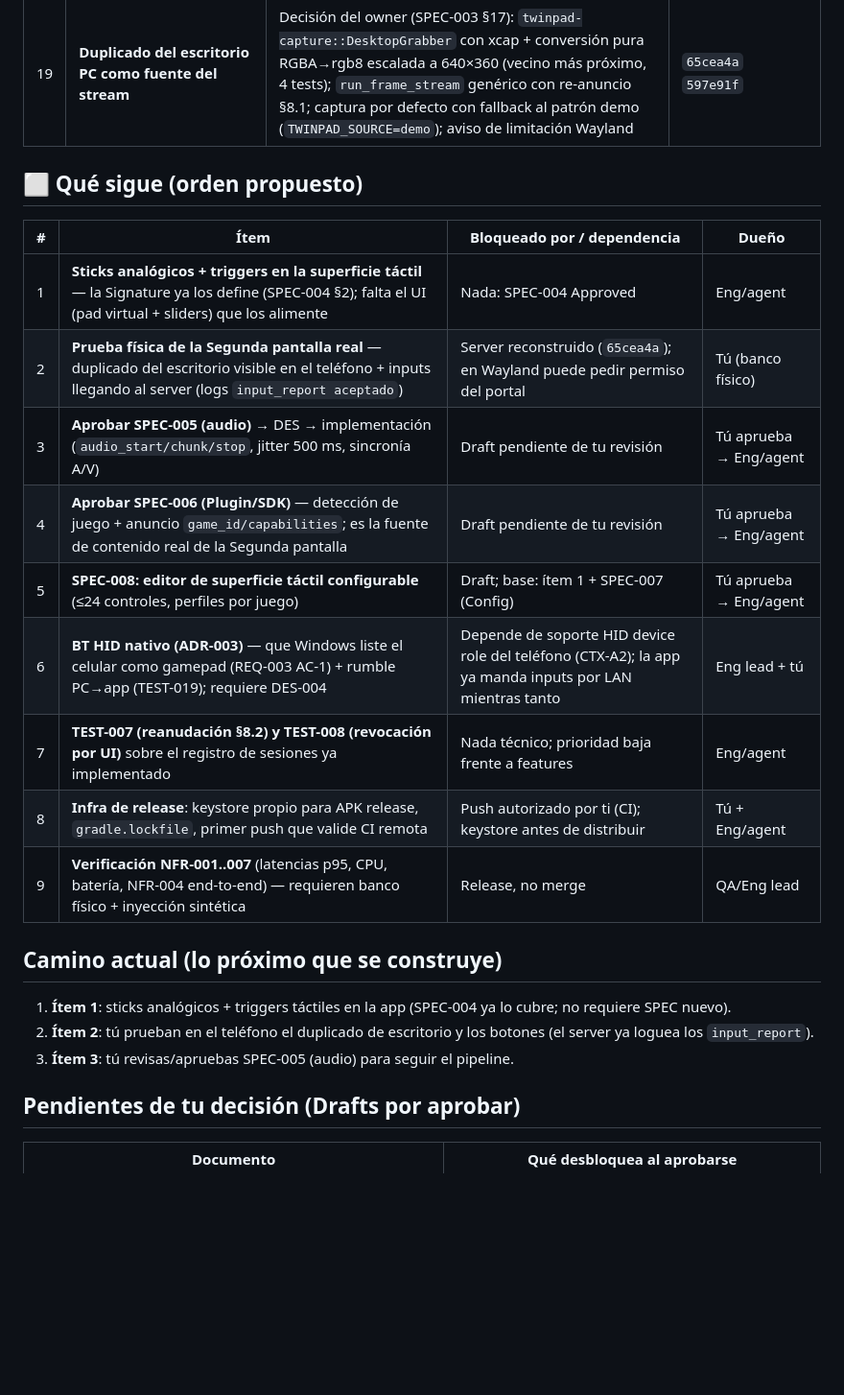
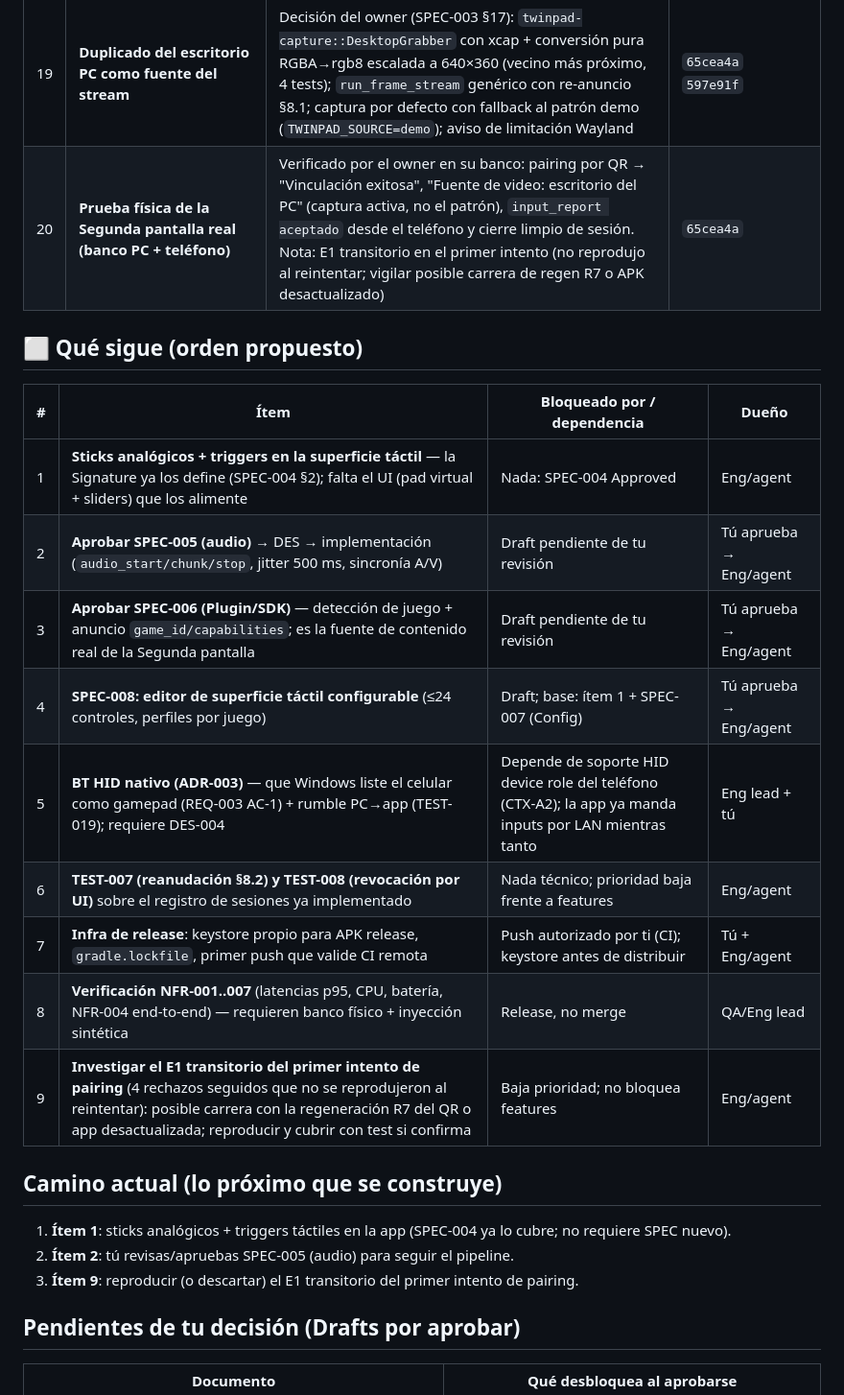
Before and after one commit to Kanin-020/twinpad, a Markdown page: TODO.md, the part around the change. Shown at 96% size. GitHub-like rendering; blank space fills up the shorter version.

Commit message:
docs(tracker): mark physical test of the real second screen as done (item 20)
Owner verified on the physical bench: QR pairing succeeded, desktop
capture active (not the demo pattern), input_report received from the
phone and clean session teardown. Roadmap renumbered; the transient E1
from the first attempt is tracked as a low-priority investigation item.
Next build item: analog sticks and triggers on the touch surface.

```diff
--- a/TODO.md
+++ b/TODO.md
@@ -25,26 +25,27 @@
 | 17 | **Prueba física de pairing + video: 3 problemas resueltos** | 1) La "pantalla arcoíris" era el patrón demo (no bug de render; confirmado por el owner). 2) El corte a los ~30 s era el stream demo limitado a 900 frames → ahora emite mientras la sesión viva. 3) Sirvió de banco físico real: QR → pairing → stream visibles en el teléfono | `ef4f3ac` (parcial) |
 | 18 | **SPEC-004 (HID) `Approved` v1.0.0 + ADR-007 + inputs implementados** | Owner aprobó el SPEC y la OQ de transporte: `input_report` viaja por la sesión LAN de SPEC-001 (ADR-007); BT HID nativo queda como meta (ADR-003). Codec estricto en `core::input` (E4, gyro opcional), `GamepadStateMachine` (seq creciente, reporte solo al cambio) + `InputCodec` + superficie táctil (D-pad + A/B/X/Y con presionar/soltar) en la app, filtro R2 de `seq` en el server. TEST-018 (parcial) | `e773c55` `ef4f3ac` `7c9ce01` |
 | 19 | **Duplicado del escritorio PC como fuente del stream** | Decisión del owner (SPEC-003 §17): `twinpad-capture::DesktopGrabber` con xcap + conversión pura RGBA→rgb8 escalada a 640×360 (vecino más próximo, 4 tests); `run_frame_stream` genérico con re-anuncio §8.1; captura por defecto con fallback al patrón demo (`TWINPAD_SOURCE=demo`); aviso de limitación Wayland | `65cea4a` `597e91f` |
+| 20 | **Prueba física de la Segunda pantalla real (banco PC + teléfono)** | Verificado por el owner en su banco: pairing por QR → "Vinculación exitosa", "Fuente de video: escritorio del PC" (captura activa, no el patrón), `input_report aceptado` desde el teléfono y cierre limpio de sesión. Nota: E1 transitorio en el primer intento (no reprodujo al reintentar; vigilar posible carrera de regen R7 o APK desactualizado) | `65cea4a` |
 
 ## ⬜ Qué sigue (orden propuesto)
 
 | # | Ítem | Bloqueado por / dependencia | Dueño |
 |---|---|---|---|
 | 1 | **Sticks analógicos + triggers en la superficie táctil** — la Signature ya los define (SPEC-004 §2); falta el UI (pad virtual + sliders) que los alimente | Nada: SPEC-004 Approved | Eng/agent |
-| 2 | **Prueba física de la Segunda pantalla real** — duplicado del escritorio visible en el teléfono + inputs llegando al server (logs `input_report aceptado`) | Server reconstruido (`65cea4a`); en Wayland puede pedir permiso del portal | Tú (banco físico) |
-| 3 | **Aprobar SPEC-005 (audio)** → DES → implementación (`audio_start/chunk/stop`, jitter 500 ms, sincronía A/V) | Draft pendiente de tu revisión | Tú aprueba → Eng/agent |
-| 4 | **Aprobar SPEC-006 (Plugin/SDK)** — detección de juego + anuncio `game_id/capabilities`; es la fuente de contenido real de la Segunda pantalla | Draft pendiente de tu revisión | Tú aprueba → Eng/agent |
-| 5 | **SPEC-008: editor de superficie táctil configurable** (≤24 controles, perfiles por juego) | Draft; base: ítem 1 + SPEC-007 (Config) | Tú aprueba → Eng/agent |
-| 6 | **BT HID nativo (ADR-003)** — que Windows liste el celular como gamepad (REQ-003 AC-1) + rumble PC→app (TEST-019); requiere DES-004 | Depende de soporte HID device role del teléfono (CTX-A2); la app ya manda inputs por LAN mientras tanto | Eng lead + tú |
-| 7 | **TEST-007 (reanudación §8.2) y TEST-008 (revocación por UI)** sobre el registro de sesiones ya implementado | Nada técnico; prioridad baja frente a features | Eng/agent |
-| 8 | **Infra de release**: keystore propio para APK release, `gradle.lockfile`, primer push que valide CI remota | Push autorizado por ti (CI); keystore antes de distribuir | Tú + Eng/agent |
-| 9 | **Verificación NFR-001..007** (latencias p95, CPU, batería, NFR-004 end-to-end) — requieren banco físico + inyección sintética | Release, no merge | QA/Eng lead |
+| 2 | **Aprobar SPEC-005 (audio)** → DES → implementación (`audio_start/chunk/stop`, jitter 500 ms, sincronía A/V) | Draft pendiente de tu revisión | Tú aprueba → Eng/agent |
+| 3 | **Aprobar SPEC-006 (Plugin/SDK)** — detección de juego + anuncio `game_id/capabilities`; es la fuente de contenido real de la Segunda pantalla | Draft pendiente de tu revisión | Tú aprueba → Eng/agent |
+| 4 | **SPEC-008: editor de superficie táctil configurable** (≤24 controles, perfiles por juego) | Draft; base: ítem 1 + SPEC-007 (Config) | Tú aprueba → Eng/agent |
+| 5 | **BT HID nativo (ADR-003)** — que Windows liste el celular como gamepad (REQ-003 AC-1) + rumble PC→app (TEST-019); requiere DES-004 | Depende de soporte HID device role del teléfono (CTX-A2); la app ya manda inputs por LAN mientras tanto | Eng lead + tú |
+| 6 | **TEST-007 (reanudación §8.2) y TEST-008 (revocación por UI)** sobre el registro de sesiones ya implementado | Nada técnico; prioridad baja frente a features | Eng/agent |
+| 7 | **Infra de release**: keystore propio para APK release, `gradle.lockfile`, primer push que valide CI remota | Push autorizado por ti (CI); keystore antes de distribuir | Tú + Eng/agent |
+| 8 | **Verificación NFR-001..007** (latencias p95, CPU, batería, NFR-004 end-to-end) — requieren banco físico + inyección sintética | Release, no merge | QA/Eng lead |
+| 9 | **Investigar el E1 transitorio del primer intento de pairing** (4 rechazos seguidos que no se reprodujeron al reintentar): posible carrera con la regeneración R7 del QR o app desactualizada; reproducir y cubrir con test si confirma | Baja prioridad; no bloquea features | Eng/agent |
 
 ## Camino actual (lo próximo que se construye)
 
 1. **Ítem 1**: sticks analógicos + triggers táctiles en la app (SPEC-004 ya lo cubre; no requiere SPEC nuevo).
-2. **Ítem 2**: tú prueban en el teléfono el duplicado de escritorio y los botones (el server ya loguea los `input_report`).
-3. **Ítem 3**: tú revisas/apruebas SPEC-005 (audio) para seguir el pipeline.
+2. **Ítem 2**: tú revisas/apruebas SPEC-005 (audio) para seguir el pipeline.
+3. **Ítem 9**: reproducir (o descartar) el E1 transitorio del primer intento de pairing.
 
 ## Pendientes de tu decisión (Drafts por aprobar)
 
```
